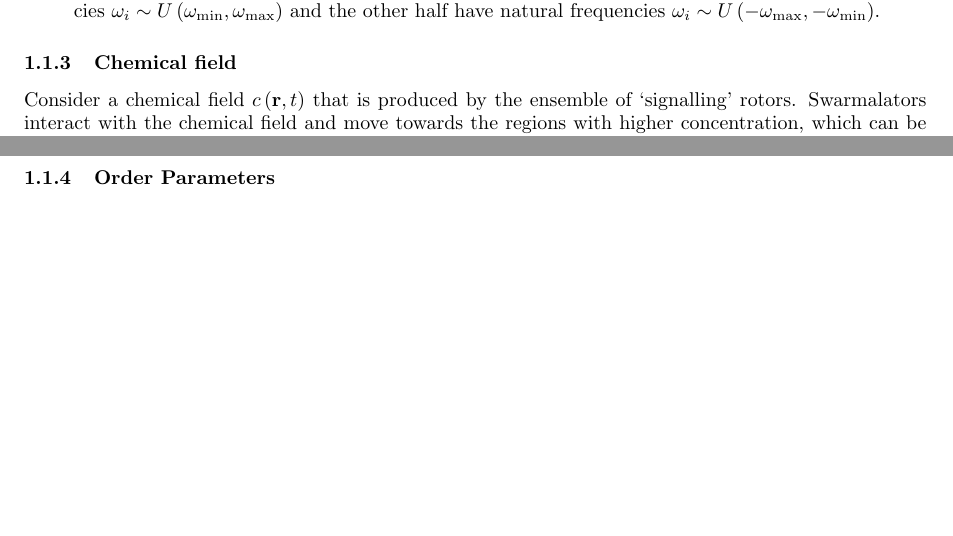
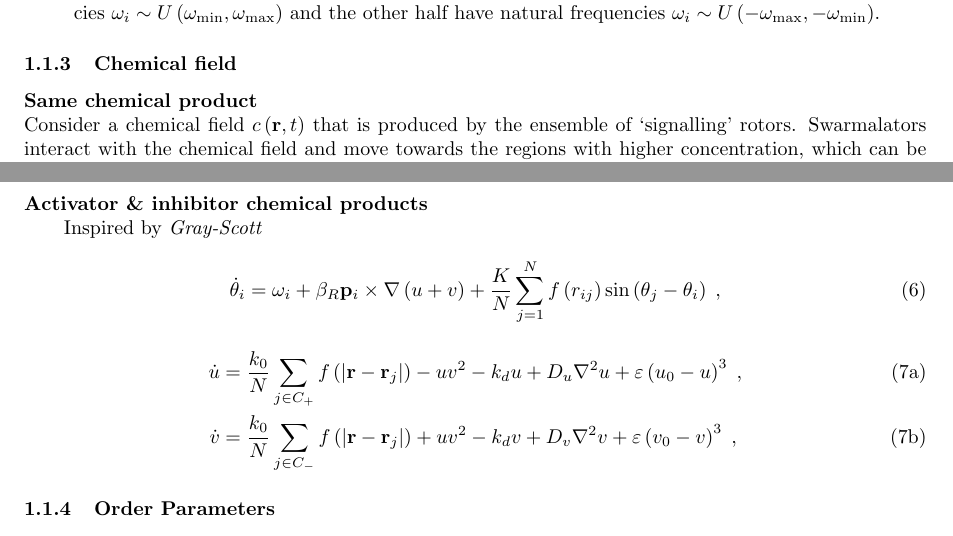
Before and after one commit to Than-Mark/ms-doc, a LaTeX document ([PJT_XYX]_chiral_swarmalators/chiral_swarmalators.tex): two parts of pages 2 and 3 of 11, joined at a grey line, cut so that both start at the same text, the shorter picture padded with empty space. Compiled offline with pdfLaTeX.

Commit message:
consider Chemotaxis

```diff
--- a/[PJT_XYX]_chiral_swarmalators/chiral_swarmalators.tex
+++ b/[PJT_XYX]_chiral_swarmalators/chiral_swarmalators.tex
@@ -84,7 +84,9 @@ The natural frequencies $\omega_i$ are distributed with following two cases:
 \end{enumerate}
 
 \subsubsection{Chemical field}
-Consider a chemical field $c\left( \mathbf{r},t \right)$ that is produced by the ensemble of ‘signalling’ rotors. Swarmalators interact with the chemical field and move towards the regions with higher concentration, which can be described by the following equation:
+\noindent{\textbf{Same chemical product}}
+
+\noindent Consider a chemical field $c\left( \mathbf{r},t \right)$ that is produced by the ensemble of ‘signalling’ rotors. Swarmalators interact with the chemical field and move towards the regions with higher concentration, which can be described by the following equation:
 \begin{equation}
     \dot{\theta}_i=\omega _i+\beta _R\mathbf{p}_i\times \nabla c+\frac{K}{N}\sum_{j=1}^N{f}\left( r_{ij} \right) \sin \left( \theta _j-\theta _i+\alpha \right) \;,
 \end{equation}
@@ -94,6 +96,22 @@ This field evolves as
     \dot{c}=\frac{k_0}{N}\sum_{j=1}^N{f\left( \left| \mathbf{r}-\mathbf{r}_j \right| \right)}-k_dc+D_c\nabla ^2c+\varepsilon \left( c_0-c \right) ^3\;,
 \end{equation}
 where $k_0$ is the production rate, $k_d$ is the decay rate, $D_c$ is the diffusion coefficient, and the term proportional to $\varepsilon$ prevents unlimited growth of $c$ in case of linear instability.
+
+\noindent{\textbf{Activator \& inhibitor chemical products}}
+
+Inspired by \textit{Gray-Scott}
+
+\begin{equation}
+    \dot{\theta}_i=\omega _i+\beta _R\mathbf{p}_i\times \nabla \left( u+v \right) +\frac{K}{N}\sum_{j=1}^N{f}\left( r_{ij} \right) \sin \left( \theta _j-\theta _i \right) \;,
+\end{equation}
+
+\begin{subequations}
+    \begin{align}
+        \dot{u}&=\frac{k_0}{N}\sum_{j\in C_+}{f\left( \left| \mathbf{r}-\mathbf{r}_j \right| \right)}-uv^2-k_du+D_u\nabla ^2u+\varepsilon \left( u_0-u \right) ^3\;,
+        \\
+        \dot{v}&=\frac{k_0}{N}\sum_{j\in C_-}{f\left( \left| \mathbf{r}-\mathbf{r}_j \right| \right)}+uv^2-k_dv+D_v\nabla ^2v+\varepsilon \left( v_0-v \right) ^3\;,
+    \end{align}
+\end{subequations}
 
 \subsubsection{Order Parameters}
 Some order parameters can be introduced to measure the level of spatiotemporal coordinations among swarmalators and distinguish the different collective states of the system. Firstly, the usual order parameter to measure the global phase synchronization among swarmalators can be defined as the following complex function:
```
Also changed, not shown: 3 other files.
